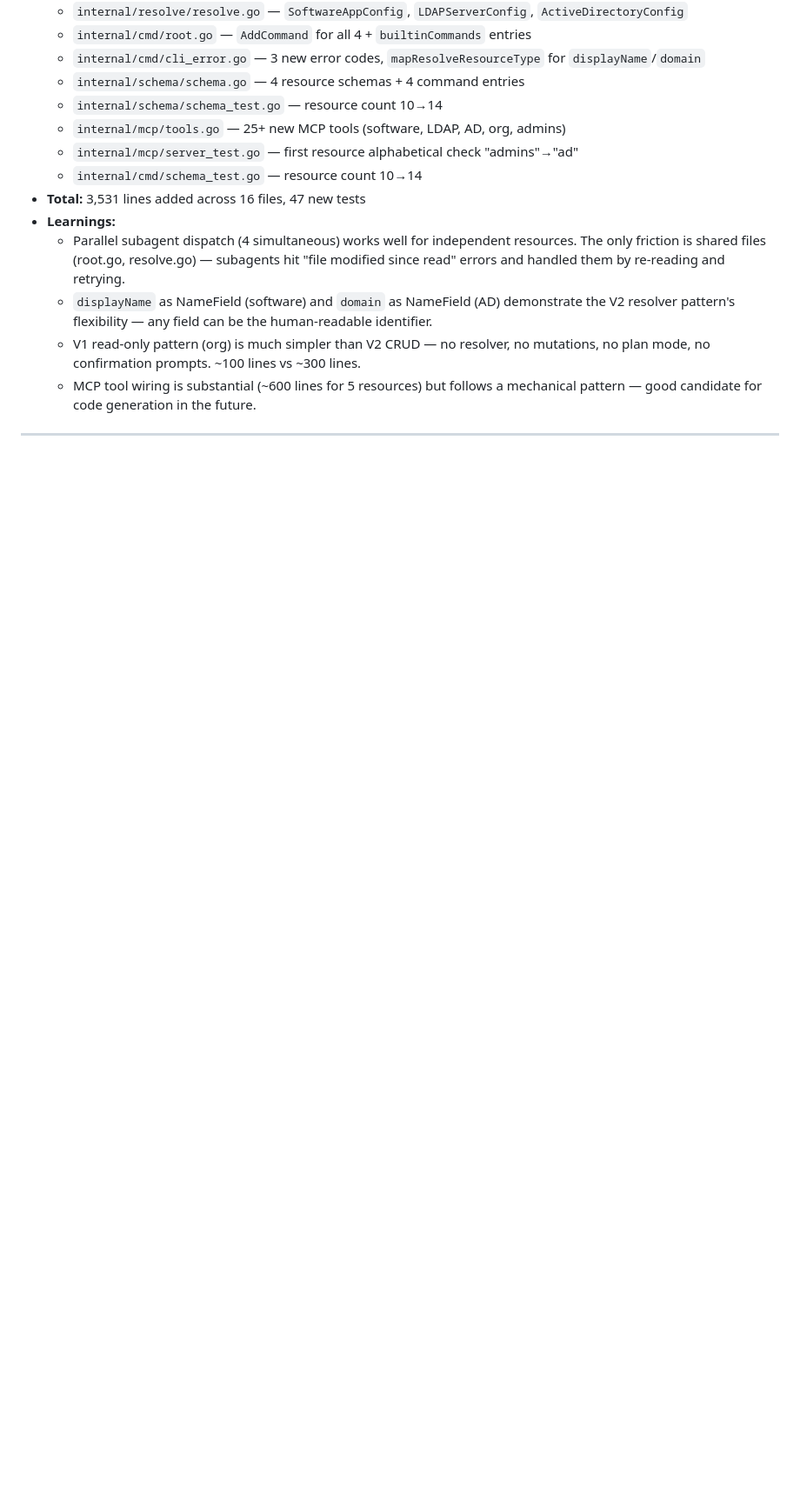
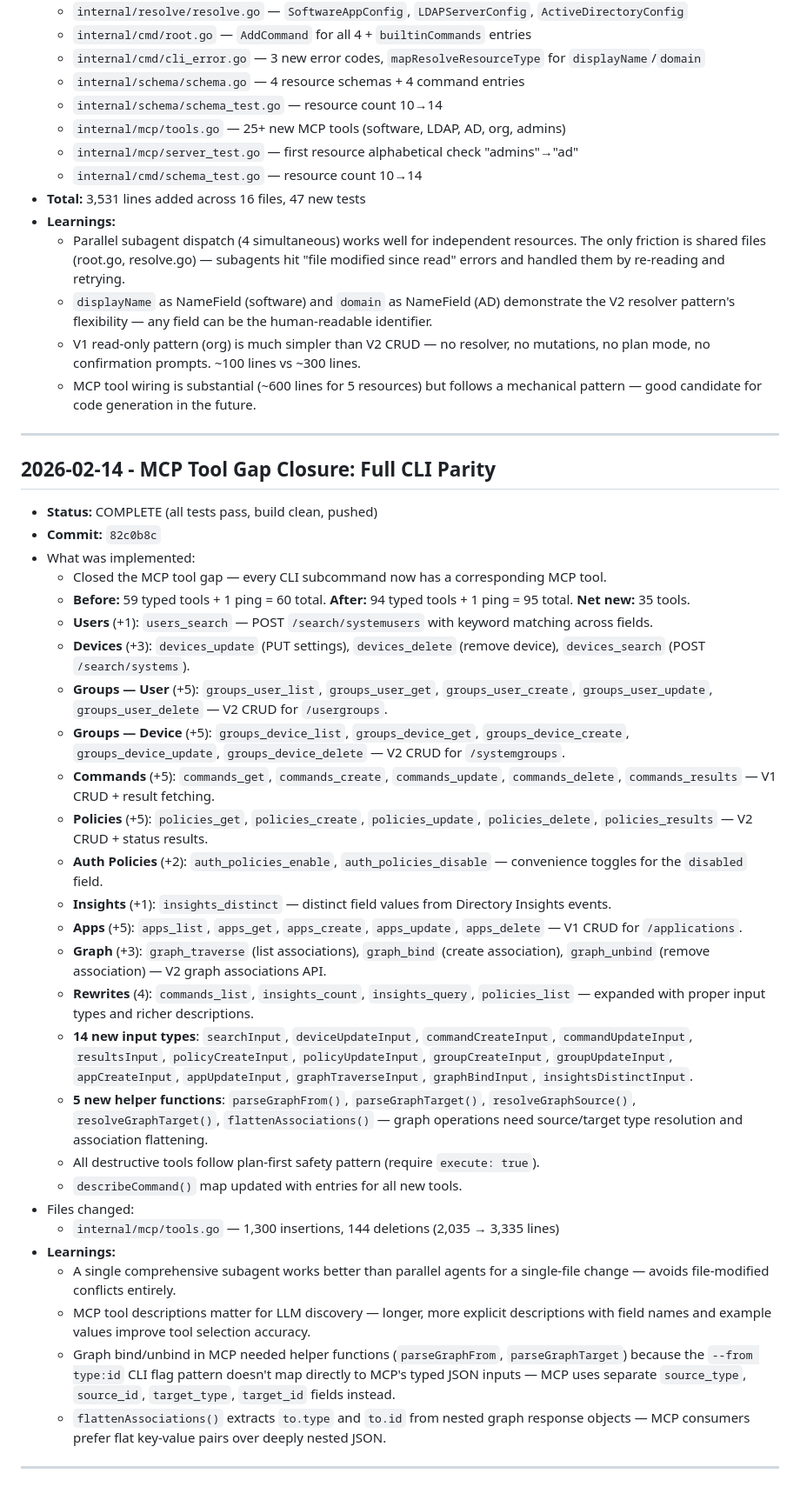
Before and after one commit to TheJumpCloud/jc-cli, a Markdown page: progress.md, the part around the change. Shown at 87% size. Drawn GitHub-style; blank space fills up the shorter version.

Commit message:
docs: update progress with MCP tool gap closure results
Co-Authored-By: Claude Opus 4.6 <noreply@anthropic.com>

```diff
--- a/progress.md
+++ b/progress.md
@@ -1134,3 +1134,33 @@
   - V1 read-only pattern (org) is much simpler than V2 CRUD — no resolver, no mutations, no plan mode, no confirmation prompts. ~100 lines vs ~300 lines.
   - MCP tool wiring is substantial (~600 lines for 5 resources) but follows a mechanical pattern — good candidate for code generation in the future.
 ---
+
+## 2026-02-14 - MCP Tool Gap Closure: Full CLI Parity
+- **Status:** COMPLETE (all tests pass, build clean, pushed)
+- **Commit:** `82c0b8c`
+- What was implemented:
+  - Closed the MCP tool gap — every CLI subcommand now has a corresponding MCP tool.
+  - **Before:** 59 typed tools + 1 ping = 60 total. **After:** 94 typed tools + 1 ping = 95 total. **Net new:** 35 tools.
+  - **Users** (+1): `users_search` — POST `/search/systemusers` with keyword matching across fields.
+  - **Devices** (+3): `devices_update` (PUT settings), `devices_delete` (remove device), `devices_search` (POST `/search/systems`).
+  - **Groups — User** (+5): `groups_user_list`, `groups_user_get`, `groups_user_create`, `groups_user_update`, `groups_user_delete` — V2 CRUD for `/usergroups`.
+  - **Groups — Device** (+5): `groups_device_list`, `groups_device_get`, `groups_device_create`, `groups_device_update`, `groups_device_delete` — V2 CRUD for `/systemgroups`.
+  - **Commands** (+5): `commands_get`, `commands_create`, `commands_update`, `commands_delete`, `commands_results` — V1 CRUD + result fetching.
+  - **Policies** (+5): `policies_get`, `policies_create`, `policies_update`, `policies_delete`, `policies_results` — V2 CRUD + status results.
+  - **Auth Policies** (+2): `auth_policies_enable`, `auth_policies_disable` — convenience toggles for the `disabled` field.
+  - **Insights** (+1): `insights_distinct` — distinct field values from Directory Insights events.
+  - **Apps** (+5): `apps_list`, `apps_get`, `apps_create`, `apps_update`, `apps_delete` — V1 CRUD for `/applications`.
+  - **Graph** (+3): `graph_traverse` (list associations), `graph_bind` (create association), `graph_unbind` (remove association) — V2 graph associations API.
+  - **Rewrites** (4): `commands_list`, `insights_count`, `insights_query`, `policies_list` — expanded with proper input types and richer descriptions.
+  - **14 new input types**: `searchInput`, `deviceUpdateInput`, `commandCreateInput`, `commandUpdateInput`, `resultsInput`, `policyCreateInput`, `policyUpdateInput`, `groupCreateInput`, `groupUpdateInput`, `appCreateInput`, `appUpdateInput`, `graphTraverseInput`, `graphBindInput`, `insightsDistinctInput`.
+  - **5 new helper functions**: `parseGraphFrom()`, `parseGraphTarget()`, `resolveGraphSource()`, `resolveGraphTarget()`, `flattenAssociations()` — graph operations need source/target type resolution and association flattening.
+  - All destructive tools follow plan-first safety pattern (require `execute: true`).
+  - `describeCommand()` map updated with entries for all new tools.
+- Files changed:
+  - `internal/mcp/tools.go` — 1,300 insertions, 144 deletions (2,035 → 3,335 lines)
+- **Learnings:**
+  - A single comprehensive subagent works better than parallel agents for a single-file change — avoids file-modified conflicts entirely.
+  - MCP tool descriptions matter for LLM discovery — longer, more explicit descriptions with field names and example values improve tool selection accuracy.
+  - Graph bind/unbind in MCP needed helper functions (`parseGraphFrom`, `parseGraphTarget`) because the `--from type:id` CLI flag pattern doesn't map directly to MCP's typed JSON inputs — MCP uses separate `source_type`, `source_id`, `target_type`, `target_id` fields instead.
+  - `flattenAssociations()` extracts `to.type` and `to.id` from nested graph response objects — MCP consumers prefer flat key-value pairs over deeply nested JSON.
+---
```
